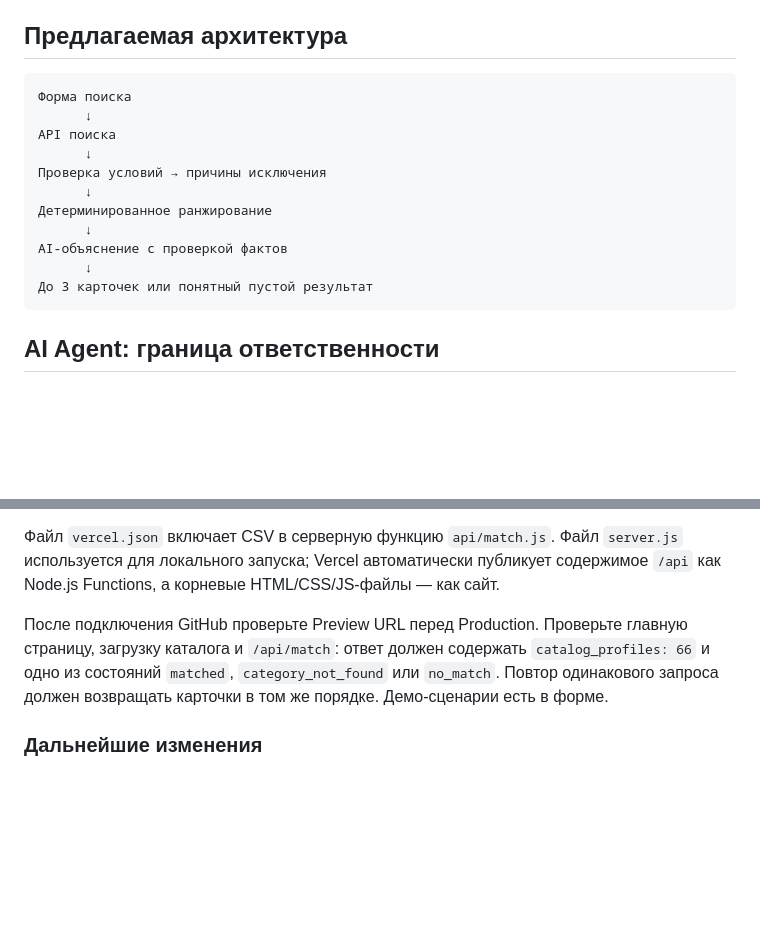
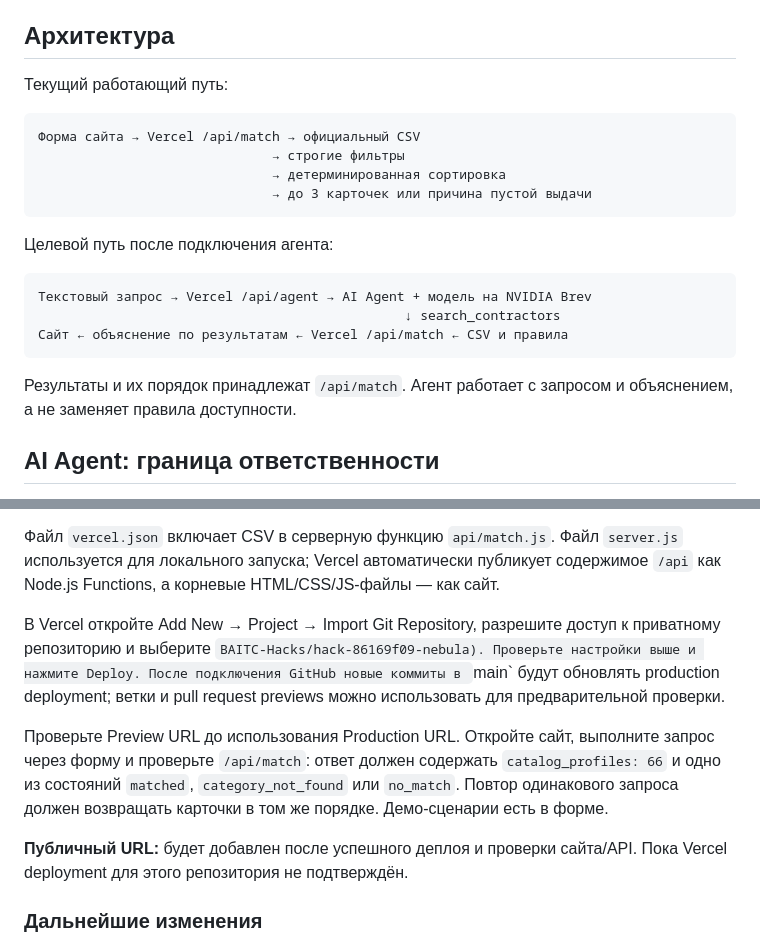
Before and after one commit to BAITC-Hacks/hack-86169f09-nebula, a Markdown page: README.md, 2 parts joined by grey strips. Rendered like a GitHub page; blank space fills up the shorter version.

Commit message:
docs: clarify Vercel import and deployment status

````diff
--- a/README.md
+++ b/README.md
@@ -128,21 +128,26 @@
 - [ ] В истории GitHub есть прогресс минимум один раз в час.
 - [ ] Последний коммит сделан до дедлайна.
 
-## Предлагаемая архитектура
+## Архитектура
+
+Текущий работающий путь:
 
 ```text
-Форма поиска
-      ↓
-API поиска
-      ↓
-Проверка условий → причины исключения
-      ↓
-Детерминированное ранжирование
-      ↓
-AI-объяснение с проверкой фактов
-      ↓
-До 3 карточек или понятный пустой результат
+Форма сайта → Vercel /api/match → официальный CSV
+                              → строгие фильтры
+                              → детерминированная сортировка
+                              → до 3 карточек или причина пустой выдачи
 ```
+
+Целевой путь после подключения агента:
+
+```text
+Текстовый запрос → Vercel /api/agent → AI Agent + модель на NVIDIA Brev
+                                               ↓ search_contractors
+Сайт ← объяснение по результатам ← Vercel /api/match ← CSV и правила
+```
+
+Результаты и их порядок принадлежат `/api/match`. Агент работает с запросом и объяснением, а не заменяет правила доступности.
 
 ## AI Agent: граница ответственности
 
@@ -179,7 +184,11 @@ AI-объяснение с проверкой фактов
 
 Файл `vercel.json` включает CSV в серверную функцию `api/match.js`. Файл `server.js` используется для локального запуска; Vercel автоматически публикует содержимое `/api` как Node.js Functions, а корневые HTML/CSS/JS-файлы — как сайт.
 
-После подключения GitHub проверьте Preview URL перед Production. Проверьте главную страницу, загрузку каталога и `/api/match`: ответ должен содержать `catalog_profiles: 66` и одно из состояний `matched`, `category_not_found` или `no_match`. Повтор одинакового запроса должен возвращать карточки в том же порядке. Демо-сценарии есть в форме.
+В Vercel откройте Add New → Project → Import Git Repository, разрешите доступ к приватному репозиторию и выберите `BAITC-Hacks/hack-86169f09-nebula). Проверьте настройки выше и нажмите Deploy. После подключения GitHub новые коммиты в `main` будут обновлять production deployment; ветки и pull request previews можно использовать для предварительной проверки.
+
+Проверьте Preview URL до использования Production URL. Откройте сайт, выполните запрос через форму и проверьте `/api/match`: ответ должен содержать `catalog_profiles: 66` и одно из состояний `matched`, `category_not_found` или `no_match`. Повтор одинакового запроса должен возвращать карточки в том же порядке. Демо-сценарии есть в форме.
+
+**Публичный URL:** будет добавлен после успешного деплоя и проверки сайта/API. Пока Vercel deployment для этого репозитория не подтверждён.
 
 ### Дальнейшие изменения
 
````
